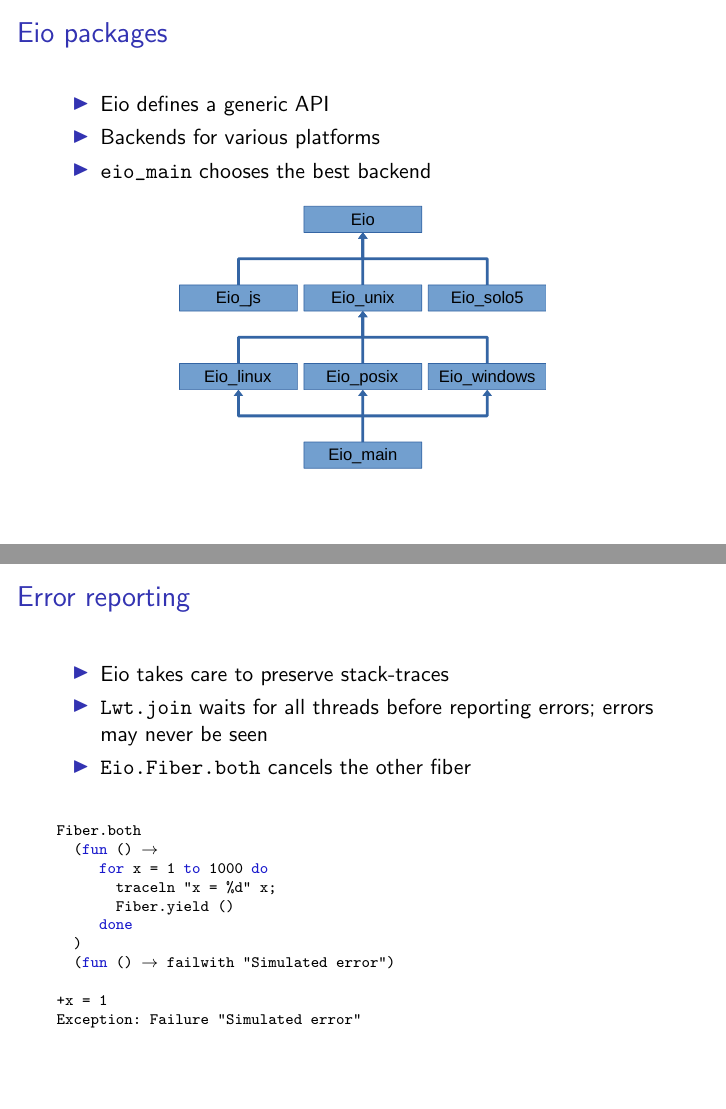
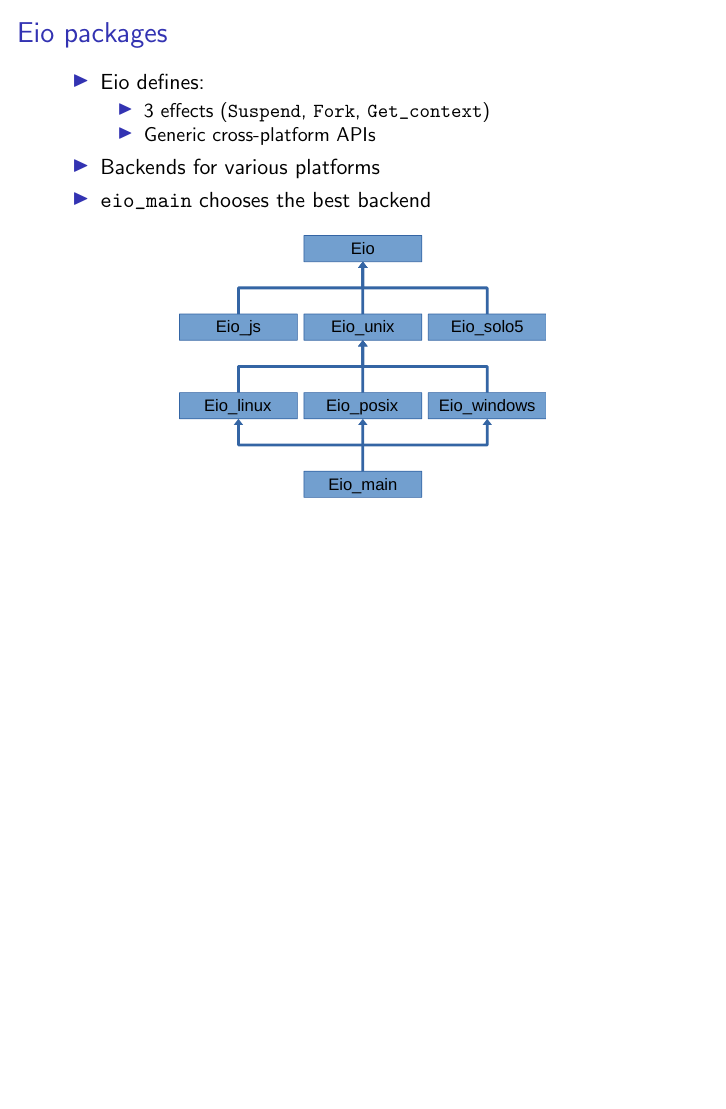
Before and after one commit to ocaml-multicore/multicore-talks, LaTeX slides (ocaml2023-eio/slides.tex): pages 4 and 13 of 18 before the commit and page 4 of 17 after it, the two joined at a grey line, the shorter picture padded with empty space. Compiled offline with pdfLaTeX.

Commit message:
No time for error reporting stuff

```diff
--- a/ocaml2023-eio/slides.tex
+++ b/ocaml2023-eio/slides.tex
@@ -97,7 +97,11 @@
 \begin{frame}[fragile]
 	\frametitle{Eio packages}
 	\begin{itemize}
-		\item Eio defines a generic API
+                \item Eio defines:
+                        \begin{itemize}
+                                \item 3 effects (\verb|Suspend|, \verb|Fork|, \verb|Get_context|)
+                                \item Generic cross-platform APIs
+                        \end{itemize}
 		\item Backends for various platforms
 		\item \verb|eio_main| chooses the best backend
 	\end{itemize}
@@ -273,29 +277,29 @@ Async_eio.with_event_loop @@ fun _ ->
 \end{verbatim}
 \end{frame}
 
-\begin{frame}[fragile]
-	\frametitle{Error reporting}
-	\begin{itemize}
-		\item Eio takes care to preserve stack-traces
-		\item \verb|Lwt.join| waits for all threads before reporting errors;
-		      errors may never be seen
-		\item \verb|Eio.Fiber.both| cancels the other fiber
-	\end{itemize}
-	\bigskip
-	\begin{lstlisting}[style=ocaml]
-Fiber.both
-  (fun () ->
-     for x = 1 to 1000 do
-       traceln "x = %d" x;
-       Fiber.yield ()
-     done
-  )
-  (fun () -> failwith "Simulated error")
-
-+x = 1
-Exception: Failure "Simulated error"
-	\end{lstlisting}
-\end{frame}
+% \begin{frame}[fragile]
+% 	\frametitle{Error reporting}
+% 	\begin{itemize}
+% 		\item Eio takes care to preserve stack-traces
+% 		\item \verb|Lwt.join| waits for all threads before reporting errors;
+% 		      errors may never be seen
+% 		\item \verb|Eio.Fiber.both| cancels the other fiber
+% 	\end{itemize}
+% 	\bigskip
+% 	\begin{lstlisting}[style=ocaml]
+% Fiber.both
+%   (fun () ->
+%      for x = 1 to 1000 do
+%        traceln "x = %d" x;
+%        Fiber.yield ()
+%      done
+%   )
+%   (fun () -> failwith "Simulated error")
+%
+% +x = 1
+% Exception: Failure "Simulated error"
+% 	\end{lstlisting}
+% \end{frame}
 
 \begin{frame}[fragile]
 	\frametitle{Resource leaks}
```
Also changed, not shown: ocaml2023-eio/slides.pdf.
